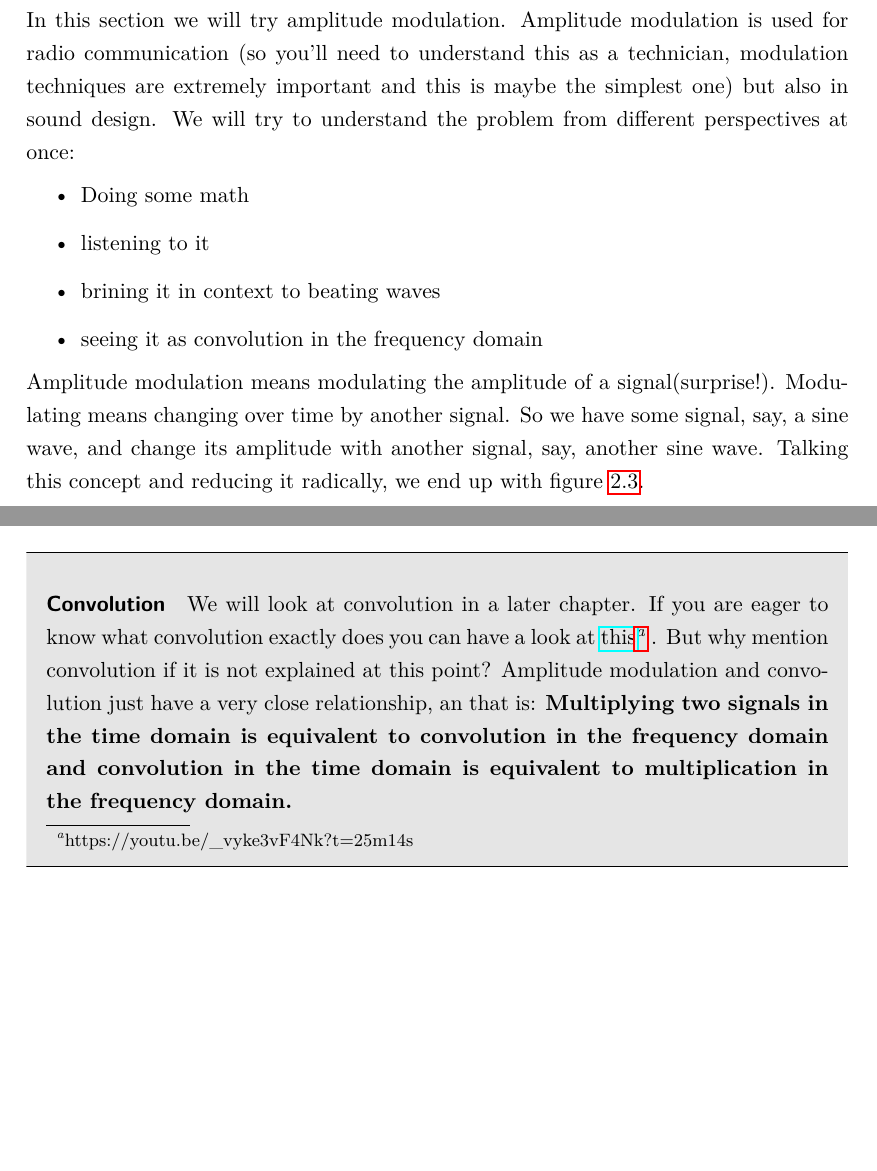
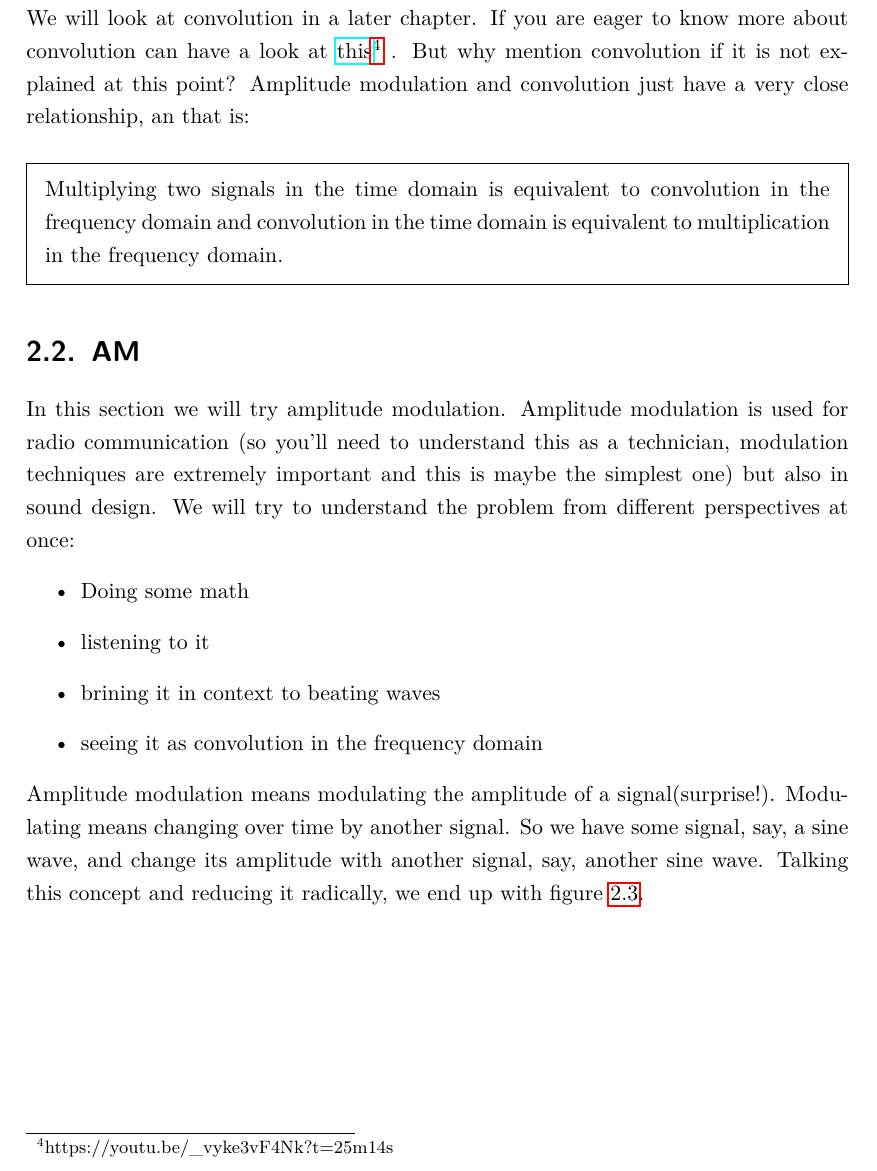
Before and after one commit to hrtlacek/dspCourse, a LaTeX thesis (main.tex, which reads modulation.tex): two parts of pages 46 and 49 of 87 before the commit and part of page 46 of 88 after it, the two joined at a grey line, cut so that both start at the same text, the shorter picture padded with empty space. Compiled offline with pdfLaTeX.

Commit message:
convolution added and bg info fixed

```diff
--- a/modulation.tex
+++ b/modulation.tex
@@ -87,6 +87,14 @@ We will define Convolution of a function $x$ with a convolution kernel $h$ of le
 y(n) = \sum_{k=0}^{N-1} x(n-k) h (k)
 \end{equation}
 In words: for every output sample $y(n)$ take the current input sample $x(n)$ times the first sample of the convolution Kernel $h(0)$ plus take the previous input sample $x(n-1)$ times the second sample of the convolution kernel $h(1)$ plus the third last input sample $x(n-2)$ times the third sample of the convolution kernel $h(2)$ and so on... until the $Nth$ sample of $h$. It can be viewed as a a weighted average of the previous input samples, with weighting coefficients found in $h$.
+
+We will look at convolution in a later chapter. If you  are eager to know more about convolution can have a look at
+\href{https://youtu.be/_vyke3vF4Nk?t=25m14s}{this}\footnote{https://youtu.be/\_vyke3vF4Nk?t=25m14s}
+. But why mention convolution if it is not explained at this point? Amplitude modulation and convolution just have a very close relationship, an that is:
+\important{Multiplying two signals in the time domain is equivalent to convolution in the frequency domain and convolution in the time domain is equivalent to multiplication in the frequency domain.
+}
+
+
 
 \section{AM} % (fold)
 \label{sub:AM}
@@ -194,16 +202,6 @@ So the difference of the two frequencies.
 		\label{fig:name}
 	\end{center}
 \end{figure}
-
-\bgInfo{
-\paragraph{Convolution}
-We will look at convolution in a later chapter. If you  are eager to know what convolution exactly does you can have a look at
-\href{https://youtu.be/_vyke3vF4Nk?t=25m14s}{this}\footnote{https://youtu.be/\_vyke3vF4Nk?t=25m14s}
-. But why mention convolution if it is not explained at this point? Amplitude modulation and convolution just have a very close relationship, an that is:
-\textbf{Multiplying two signals in the time domain is equivalent to convolution in the frequency domain and convolution in the time domain is equivalent to multiplication in the frequency domain.
-}
-}
-
 
 \section{FM} % (fold)
 \label{sub:FM}
```
Also changed, not shown: main.pdf.
